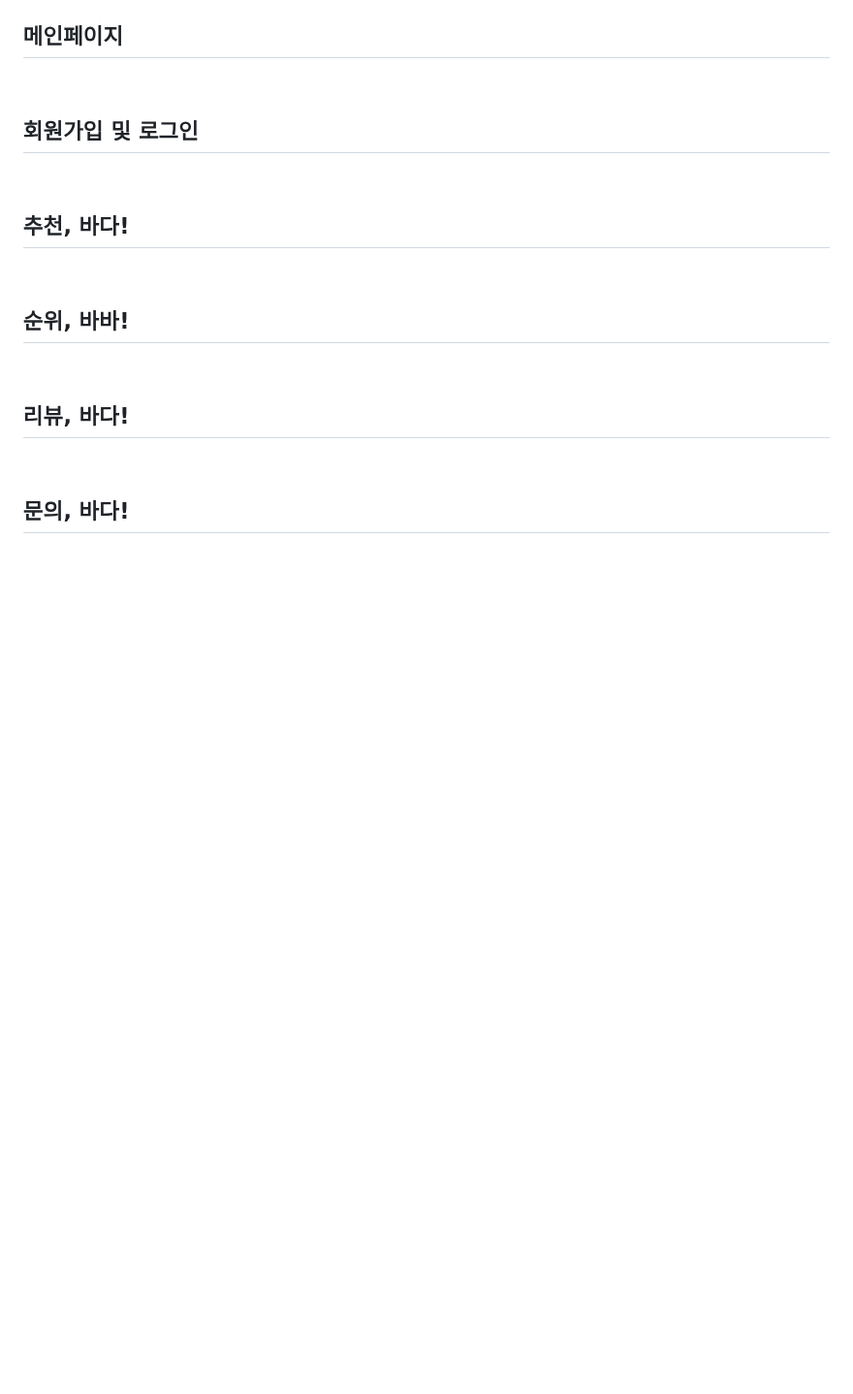
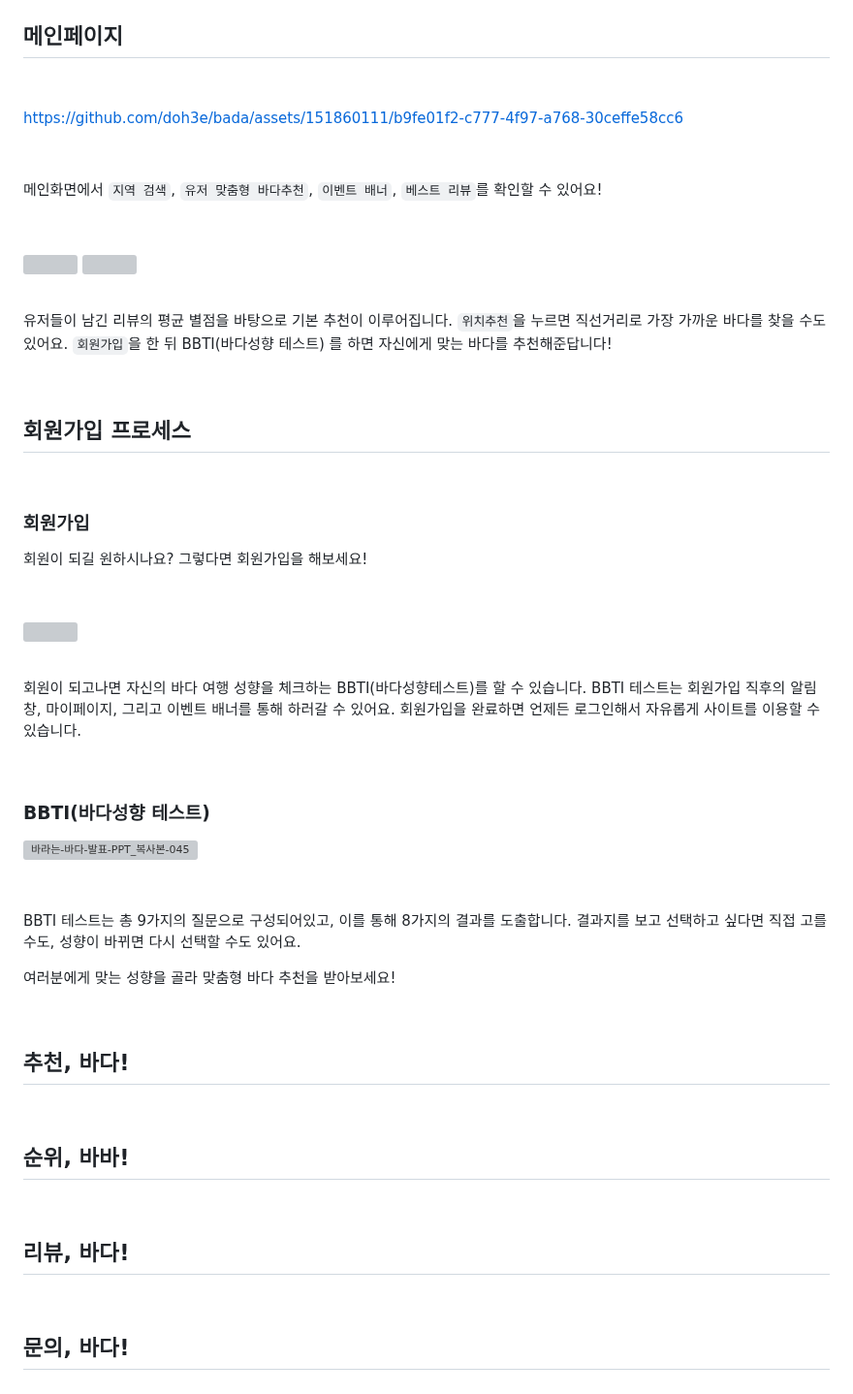
Before and after one commit to jisuhaan/bada, a Markdown page: README.md, the part around the change. Shown at 97% size. GitHub-like rendering; blank space fills up the shorter version; grey boxes are pictures that could not be loaded.

```diff
--- a/README.md
+++ b/README.md
@@ -165,7 +165,52 @@ DB 설계 및 ERD 제작 및 관리 / 리뷰,바다(리뷰 게시판 CRUD 및
 
 
 
-## 회원가입 및 로그인
+https://github.com/doh3e/bada/assets/151860111/b9fe01f2-c777-4f97-a768-30ceffe58cc6
+
+
+
+메인화면에서 `지역 검색`, `유저 맞춤형 바다추천`, `이벤트 배너`, `베스트 리뷰`를 확인할 수 있어요!
+
+
+
+<div style="display:flex;">
+<img src="https://github.com/doh3e/bada/assets/151860111/f97f3cc8-8c5f-42a0-99f8-fefed4e5b036" height="400px">
+<img src="https://github.com/doh3e/bada/assets/151860111/3a388067-f89e-4f90-8247-04f00826867c" height="400px">
+</div>
+
+
+
+유저들이 남긴 리뷰의 평균 별점을 바탕으로 기본 추천이 이루어집니다. `위치추천`을 누르면 직선거리로 가장 가까운 바다를 찾을 수도 있어요.
+`회원가입`을 한 뒤 BBTI(바다성향 테스트) 를 하면 자신에게 맞는 바다를 추천해준답니다!
+
+
+
+## 회원가입 프로세스
+
+
+### 회원가입
+
+회원이 되길 원하시나요? 그렇다면 회원가입을 해보세요!
+
+
+
+<img src="https://github.com/doh3e/bada/assets/151860111/5e75529d-ab92-491f-acfe-2cf4745c9ce8" width="300px">
+
+
+
+회원이 되고나면 자신의 바다 여행 성향을 체크하는 BBTI(바다성향테스트)를 할 수 있습니다. BBTI 테스트는 회원가입 직후의 알림창, 마이페이지, 그리고 이벤트 배너를 통해 하러갈 수 있어요. 회원가입을 완료하면 언제든 로그인해서 자유롭게 사이트를 이용할 수 있습니다.
+
+
+
+### BBTI(바다성향 테스트)
+
+![바라는-바다-발표-PPT_복사본-045](https://github.com/doh3e/bada/assets/151860111/10acd184-8d60-4552-92ba-ac230d880803)
+
+
+
+BBTI 테스트는 총 9가지의 질문으로 구성되어있고, 이를 통해 8가지의 결과를 도출합니다. 결과지를 보고 선택하고 싶다면 직접 고를수도, 성향이 바뀌면 다시 선택할 수도 있어요.
+
+여러분에게 맞는 성향을 골라 맞춤형 바다 추천을 받아보세요!
 
 
 
```
